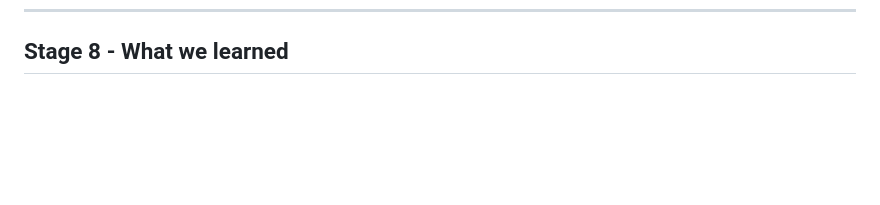
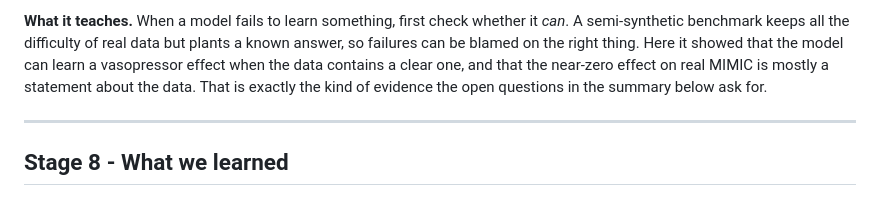
Before and after one commit to seyedhasanmirhoseini1367/icu-world-model, a Markdown page: LEARNING.md, the part around one of its changes. Drawn GitHub-style; blank space fills up the shorter version.

```diff
--- a/LEARNING.md
+++ b/LEARNING.md
@@ -648,3 +737,12 @@ change when the action changes. An ablation like this one is the cheapest such c
+**What it teaches.** When a model fails to learn something, first check whether it
+*can*. A semi-synthetic benchmark keeps all the difficulty of real data but plants a
+known answer, so failures can be blamed on the right thing. Here it showed that the
+model can learn a vasopressor effect when the data contains a clear one, and that the
+near-zero effect on real MIMIC is mostly a statement about the data. That is exactly
+the kind of evidence the open questions in the summary below ask for.
+
+---
+
 ## Stage 8 - What we learned
 
 ### The main lessons
```
Also changed, not shown: other parts of LEARNING.md (+89 -0 lines), outputs/figures/semisynthetic_effect.png (added), outputs/figures/semisynthetic_train_curves.png (added).
